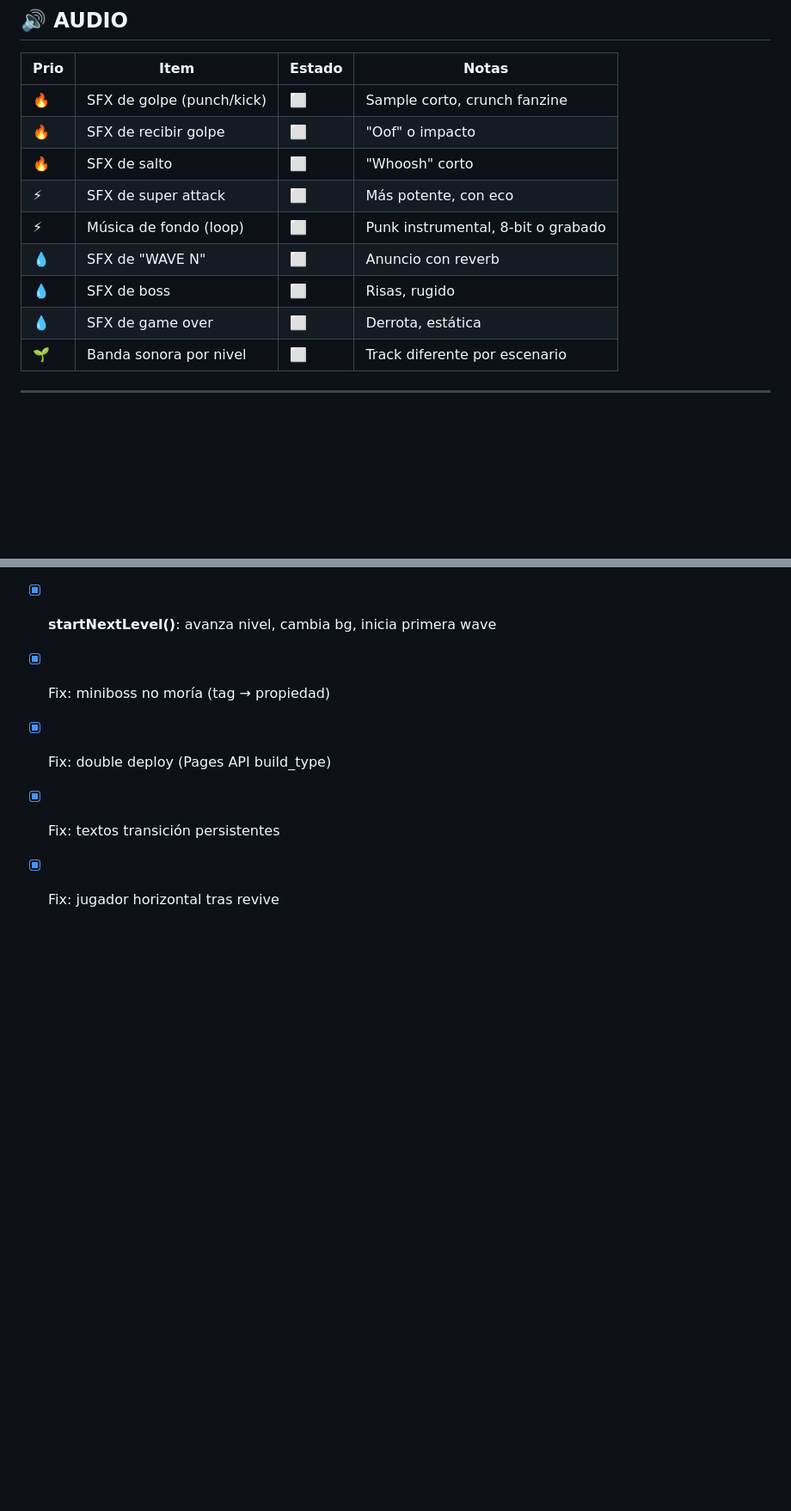
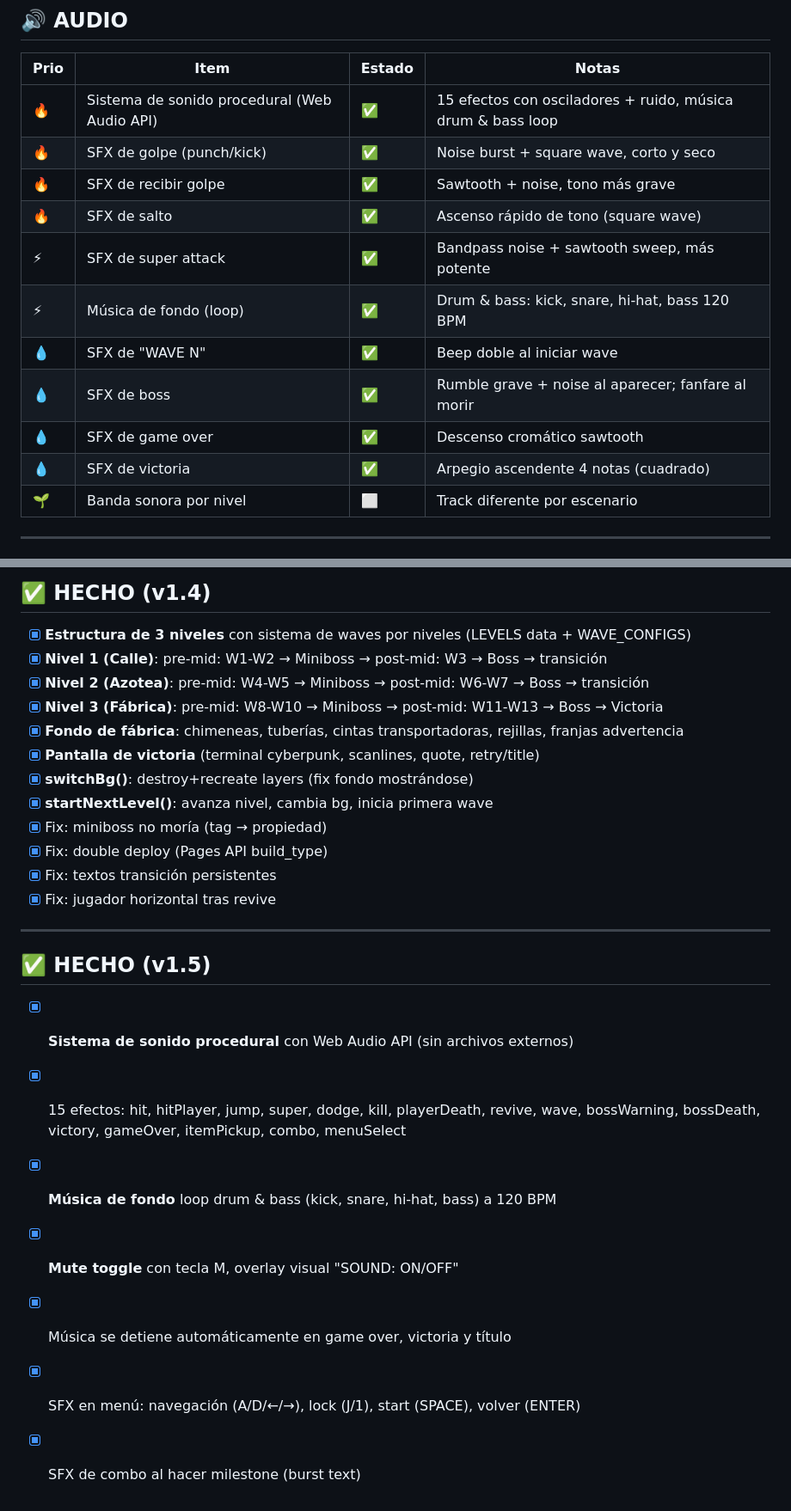
Before and after one commit to superdandi/warzine, a Markdown page: POLISH.md, 2 parts joined by grey strips. Shown at 86% size. Drawn GitHub-style; blank space fills up the shorter version.

Commit message:
Actualiza POLISH.md con sonido v1.5

```diff
--- a/POLISH.md
+++ b/POLISH.md
@@ -78,14 +78,16 @@
 
 | Prio | Item | Estado | Notas |
 |------|------|--------|-------|
-| 🔥 | SFX de golpe (punch/kick) | ⬜ | Sample corto, crunch fanzine |
-| 🔥 | SFX de recibir golpe | ⬜ | "Oof" o impacto |
-| 🔥 | SFX de salto | ⬜ | "Whoosh" corto |
-| ⚡ | SFX de super attack | ⬜ | Más potente, con eco |
-| ⚡ | Música de fondo (loop) | ⬜ | Punk instrumental, 8-bit o grabado |
-| 💧 | SFX de "WAVE N" | ⬜ | Anuncio con reverb |
-| 💧 | SFX de boss | ⬜ | Risas, rugido |
-| 💧 | SFX de game over | ⬜ | Derrota, estática |
+| 🔥 | Sistema de sonido procedural (Web Audio API) | ✅ | 15 efectos con osciladores + ruido, música drum & bass loop |
+| 🔥 | SFX de golpe (punch/kick) | ✅ | Noise burst + square wave, corto y seco |
+| 🔥 | SFX de recibir golpe | ✅ | Sawtooth + noise, tono más grave |
+| 🔥 | SFX de salto | ✅ | Ascenso rápido de tono (square wave) |
+| ⚡ | SFX de super attack | ✅ | Bandpass noise + sawtooth sweep, más potente |
+| ⚡ | Música de fondo (loop) | ✅ | Drum & bass: kick, snare, hi-hat, bass 120 BPM |
+| 💧 | SFX de "WAVE N" | ✅ | Beep doble al iniciar wave |
+| 💧 | SFX de boss | ✅ | Rumble grave + noise al aparecer; fanfare al morir |
+| 💧 | SFX de game over | ✅ | Descenso cromático sawtooth |
+| 💧 | SFX de victoria | ✅ | Arpegio ascendente 4 notas (cuadrado) |
 | 🌱 | Banda sonora por nivel | ⬜ | Track diferente por escenario |
 
 ---
@@ -232,3 +235,15 @@
 - [x] Fix: double deploy (Pages API build_type)
 - [x] Fix: textos transición persistentes
 - [x] Fix: jugador horizontal tras revive
+
+---
+
+## ✅ HECHO (v1.5)
+
+- [x] **Sistema de sonido procedural** con Web Audio API (sin archivos externos)
+- [x] 15 efectos: hit, hitPlayer, jump, super, dodge, kill, playerDeath, revive, wave, bossWarning, bossDeath, victory, gameOver, itemPickup, combo, menuSelect
+- [x] **Música de fondo** loop drum & bass (kick, snare, hi-hat, bass) a 120 BPM
+- [x] **Mute toggle** con tecla M, overlay visual "SOUND: ON/OFF"
+- [x] Música se detiene automáticamente en game over, victoria y título
+- [x] SFX en menú: navegación (A/D/←/→), lock (J/1), start (SPACE), volver (ENTER)
+- [x] SFX de combo al hacer milestone (burst text)
```
Also changed, not shown: other parts of POLISH.md (+2 -1 lines).
